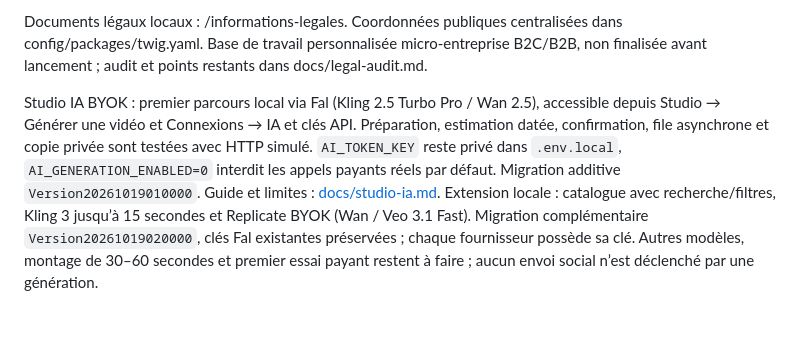
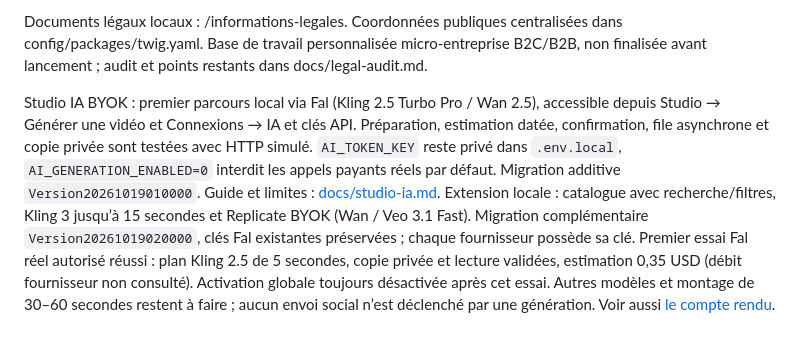
Before and after one commit to Piqzaa/ShortFlow, a Markdown page: README.md, the part around the change. Rendered like a GitHub page.

Commit message:
docs(ia): valider le premier essai Fal reel

```diff
--- a/README.md
+++ b/README.md
@@ -141,4 +141,4 @@ Publication YouTube disponible avec worker Docker automatique : docs/youtube.md.
 Documents légaux locaux : /informations-legales. Coordonnées publiques centralisées dans config/packages/twig.yaml. Base de travail personnalisée micro-entreprise B2C/B2B, non finalisée avant lancement ; audit et points restants dans docs/legal-audit.md.
 
 
-Studio IA BYOK : premier parcours local via Fal (Kling 2.5 Turbo Pro / Wan 2.5), accessible depuis Studio → Générer une vidéo et Connexions → IA et clés API. Préparation, estimation datée, confirmation, file asynchrone et copie privée sont testées avec HTTP simulé. `AI_TOKEN_KEY` reste privé dans `.env.local`, `AI_GENERATION_ENABLED=0` interdit les appels payants réels par défaut. Migration additive `Version20261019010000`. Guide et limites : [docs/studio-ia.md](docs/studio-ia.md). Extension locale : catalogue avec recherche/filtres, Kling 3 jusqu’à 15 secondes et Replicate BYOK (Wan / Veo 3.1 Fast). Migration complémentaire `Version20261019020000`, clés Fal existantes préservées ; chaque fournisseur possède sa clé. Autres modèles, montage de 30–60 secondes et premier essai payant restent à faire ; aucun envoi social n’est déclenché par une génération.
+Studio IA BYOK : premier parcours local via Fal (Kling 2.5 Turbo Pro / Wan 2.5), accessible depuis Studio → Générer une vidéo et Connexions → IA et clés API. Préparation, estimation datée, confirmation, file asynchrone et copie privée sont testées avec HTTP simulé. `AI_TOKEN_KEY` reste privé dans `.env.local`, `AI_GENERATION_ENABLED=0` interdit les appels payants réels par défaut. Migration additive `Version20261019010000`. Guide et limites : [docs/studio-ia.md](docs/studio-ia.md). Extension locale : catalogue avec recherche/filtres, Kling 3 jusqu’à 15 secondes et Replicate BYOK (Wan / Veo 3.1 Fast). Migration complémentaire `Version20261019020000`, clés Fal existantes préservées ; chaque fournisseur possède sa clé. Premier essai Fal réel autorisé réussi : plan Kling 2.5 de 5 secondes, copie privée et lecture validées, estimation 0,35 USD (débit fournisseur non consulté). Activation globale toujours désactivée après cet essai. Autres modèles et montage de 30–60 secondes restent à faire ; aucun envoi social n’est déclenché par une génération. Voir aussi [le compte rendu](docs/ia-premier-essai.md).
```
Also changed, not shown: docs/ia-premier-essai.md (added, +41 -0 lines), docs/verification.md (+7 -0 lines).
